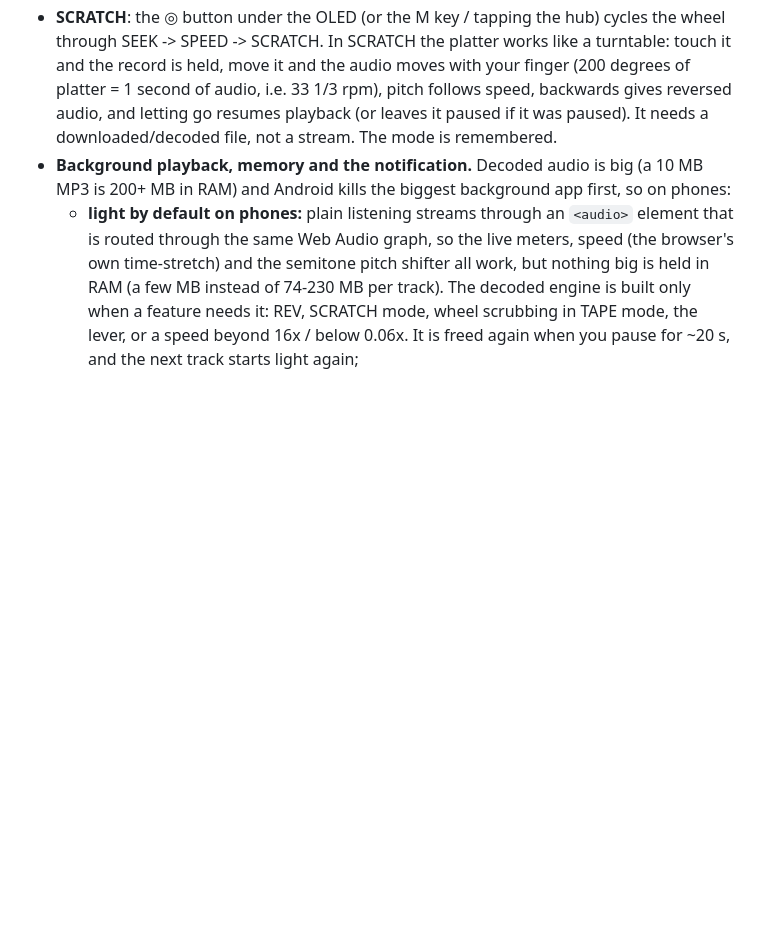
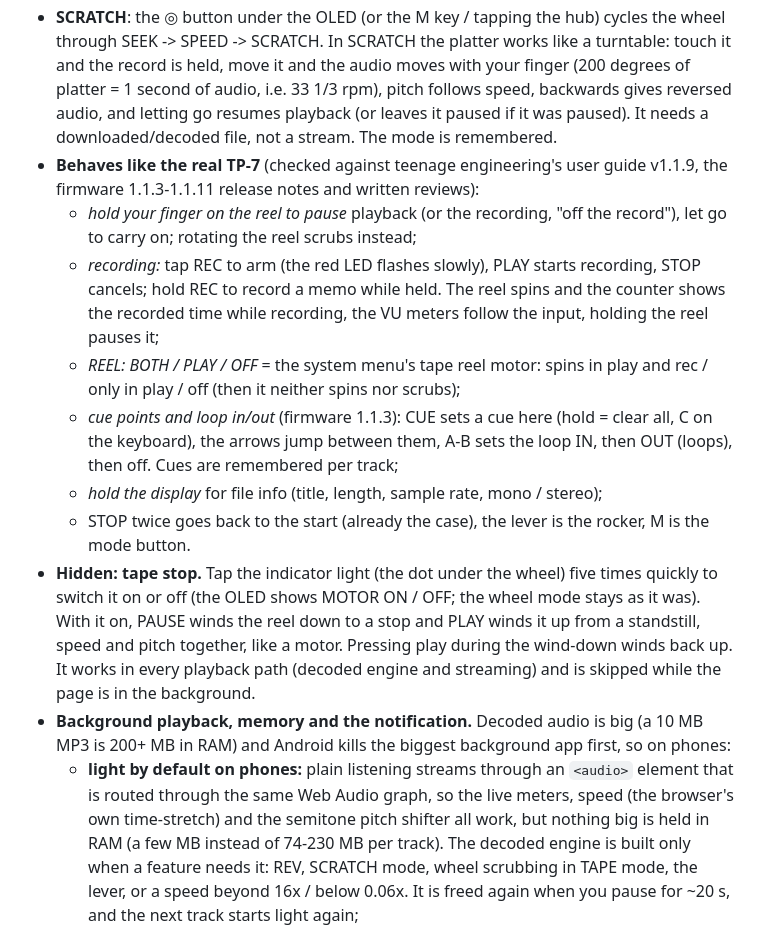
Before and after one commit to Doge9901998/clankerslop, a Markdown page: README.md, the part around one of its changes. Drawn GitHub-style; blank space fills up the shorter version.

```diff
--- a/README.md
+++ b/README.md
@@ -15,6 +28,14 @@ Static TP-7-style audio player + a Cloudflare Worker audio proxy.
 - Layout follows the TP-7 black edition: platter = wheel (SEEK or SPEED; toggle with the side M button, the hub, the grey button or M key), left lever = fast-forward / rewind (springs back), + - and the bottom knob = volume, bottom-right slits = level meters, keys = rec / play / stop, side buttons = prev / next.
 - **LOOP** button (or L key) cycles LOOP: OFF (play the list once) -> LOOP: ALL (wrap around) -> LOOP: ONE (repeat the current track) -> SHUFFLE (random order, no repeats until every track has played; PREV steps back through what was played). NEXT/PREV still skip tracks in LOOP: ONE. The choice is remembered.
 - **SCRATCH**: the ◎ button under the OLED (or the M key / tapping the hub) cycles the wheel through SEEK -> SPEED -> SCRATCH. In SCRATCH the platter works like a turntable: touch it and the record is held, move it and the audio moves with your finger (200 degrees of platter = 1 second of audio, i.e. 33 1/3 rpm), pitch follows speed, backwards gives reversed audio, and letting go resumes playback (or leaves it paused if it was paused). It needs a downloaded/decoded file, not a stream. The mode is remembered.
+- **Behaves like the real TP-7** (checked against teenage engineering's user guide v1.1.9, the firmware 1.1.3-1.1.11 release notes and written reviews):
+  - *hold your finger on the reel to pause* playback (or the recording, "off the record"), let go to carry on; rotating the reel scrubs instead;
+  - *recording:* tap REC to arm (the red LED flashes slowly), PLAY starts recording, STOP cancels; hold REC to record a memo while held. The reel spins and the counter shows the recorded time while recording, the VU meters follow the input, holding the reel pauses it;
+  - *REEL: BOTH / PLAY / OFF* = the system menu's tape reel motor: spins in play and rec / only in play / off (then it neither spins nor scrubs);
+  - *cue points and loop in/out* (firmware 1.1.3): CUE sets a cue here (hold = clear all, C on the keyboard), the arrows jump between them, A-B sets the loop IN, then OUT (loops), then off. Cues are remembered per track;
+  - *hold the display* for file info (title, length, sample rate, mono / stereo);
+  - STOP twice goes back to the start (already the case), the lever is the rocker, M is the mode button.
+- **Hidden: tape stop.** Tap the indicator light (the dot under the wheel) five times quickly to switch it on or off (the OLED shows MOTOR ON / OFF; the wheel mode stays as it was). With it on, PAUSE winds the reel down to a stop and PLAY winds it up from a standstill, speed and pitch together, like a motor. Pressing play during the wind-down winds back up. It works in every playback path (decoded engine and streaming) and is skipped while the page is in the background.
 - **Background playback, memory and the notification.** Decoded audio is big (a 10 MB MP3 is 200+ MB in RAM) and Android kills the biggest background app first, so on phones:
   - **light by default on phones:** plain listening streams through an `<audio>` element that is routed through the same Web Audio graph, so the live meters, speed (the browser's own time-stretch) and the semitone pitch shifter all work, but nothing big is held in RAM (a few MB instead of 74-230 MB per track). The decoded engine is built only when a feature needs it: REV, SCRATCH mode, wheel scrubbing in TAPE mode, the lever, or a speed beyond 16x / below 0.06x. It is freed again when you pause for ~20 s, and the next track starts light again;
   - the switch to background playback is gapless: as soon as the app starts to leave (activity paused / window blur) a silent `<audio>` element is started in sync, and only when it is running does the engine stop and the element become audible. The full engine is rebuilt about 1.5 s after you come back (or immediately if you press REV / PITCH / touch the platter in SCRATCH), not right away, so switching back doesn't stutter;
```
Also changed, not shown: other parts of README.md (+21 -1 lines).
